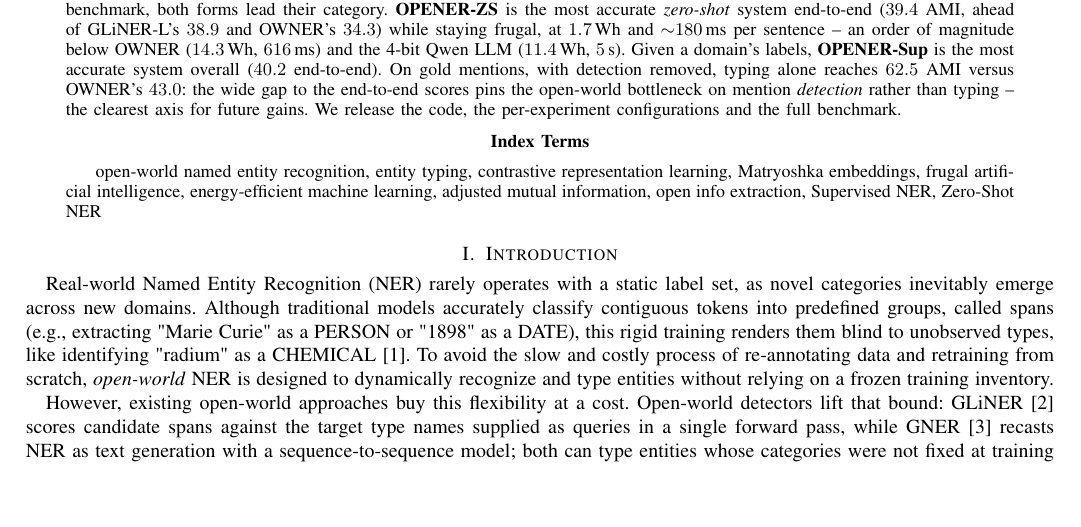
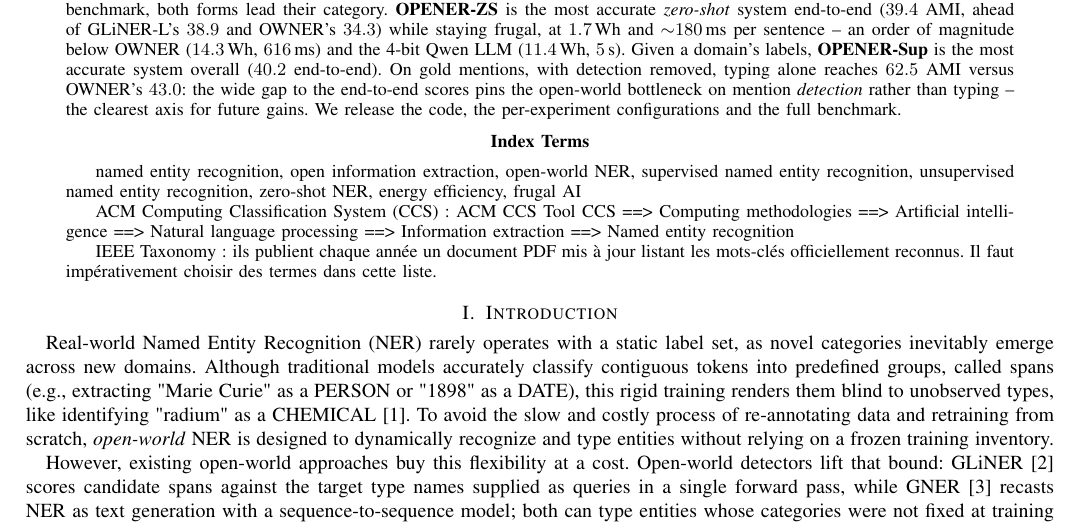
Before and after one commit to Thibault-GAREL/LyRIDS_OPENER, a LaTeX paper (paper/main.tex): part of page 1 of 18, cut so that both start at the same text, the shorter picture padded with empty space. Compiled offline with pdfLaTeX; a missing font is replaced by an installed copy or a similar font; a LaTeX package or settings file that is missing is left out.

```diff
--- a/paper/main.tex
+++ b/paper/main.tex
@@ -78,7 +78,13 @@
 \end{abstract}
 
 \begin{IEEEkeywords}
-open-world named entity recognition, entity typing, contrastive representation learning, Matryoshka embeddings, frugal artificial intelligence, energy-efficient machine learning, adjusted mutual information, open info extraction, Supervised NER, Zero-Shot NER
+named entity recognition, open information extraction, open-world NER, supervised named entity recognition, unsupervised named entity recognition, zero-shot NER, energy efficiency, frugal AI
+
+ACM Computing Classification System (CCS) : ACM CCS Tool
+CCS ==> Computing methodologies ==> Artificial intelligence ==> Natural language processing ==> Information extraction ==> Named entity recognition
+
+IEEE Taxonomy :
+ils publient chaque année un document PDF mis à jour listant les mots-clés officiellement reconnus. Il faut impérativement choisir des termes dans cette liste.
 \end{IEEEkeywords}
 
 % --- Body sections (one file per section for ease of editing) ---
```
Also changed, not shown: paper/sections/01_introduction.tex (+1 -1 lines), paper/main.pdf.
